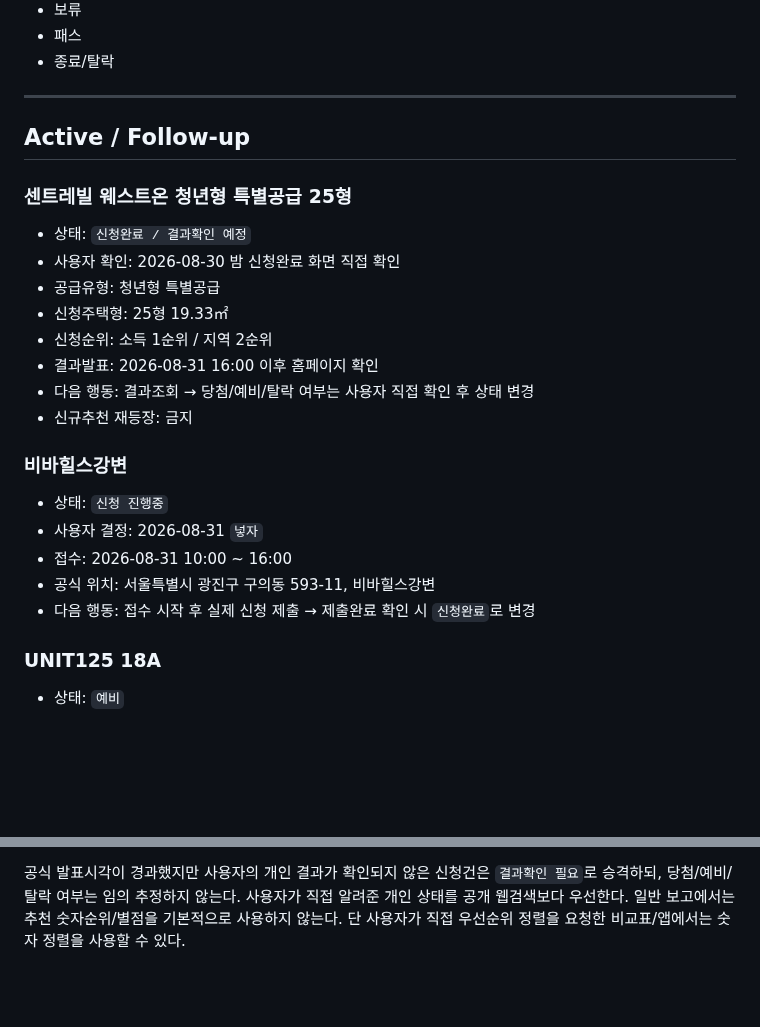
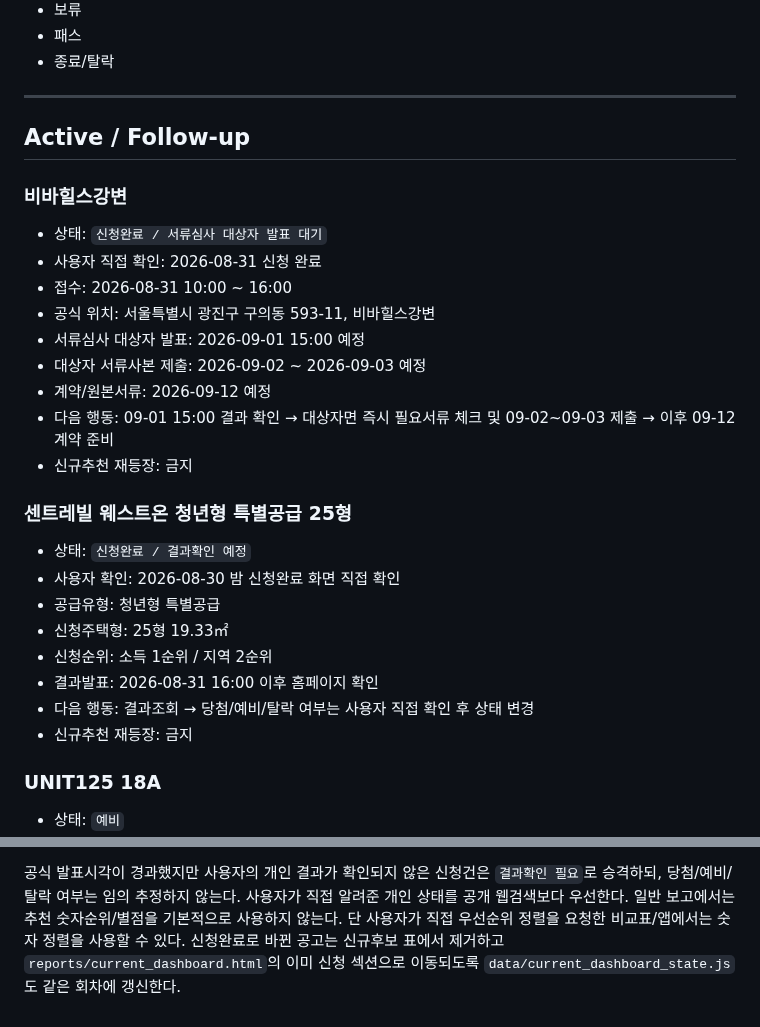
Before and after one commit to kimjae134679/ChungYack, a Markdown page: data/tracking_registry.md, 2 parts joined by grey strips. Drawn GitHub-style; blank space fills up the shorter version.

Commit message:
Move Viva Hills to submitted tracking and add follow-up schedule

```diff
--- a/data/tracking_registry.md
+++ b/data/tracking_registry.md
@@ -21,6 +21,17 @@
 
 ## Active / Follow-up
 
+### 비바힐스강변
+- 상태: `신청완료 / 서류심사 대상자 발표 대기`
+- 사용자 직접 확인: 2026-08-31 신청 완료
+- 접수: 2026-08-31 10:00 ~ 16:00
+- 공식 위치: 서울특별시 광진구 구의동 593-11, 비바힐스강변
+- 서류심사 대상자 발표: 2026-09-01 15:00 예정
+- 대상자 서류사본 제출: 2026-09-02 ~ 2026-09-03 예정
+- 계약/원본서류: 2026-09-12 예정
+- 다음 행동: 09-01 15:00 결과 확인 → 대상자면 즉시 필요서류 체크 및 09-02~09-03 제출 → 이후 09-12 계약 준비
+- 신규추천 재등장: 금지
+
 ### 센트레빌 웨스트온 청년형 특별공급 25형
 - 상태: `신청완료 / 결과확인 예정`
 - 사용자 확인: 2026-08-30 밤 신청완료 화면 직접 확인
@@ -30,13 +41,6 @@
 - 결과발표: 2026-08-31 16:00 이후 홈페이지 확인
 - 다음 행동: 결과조회 → 당첨/예비/탈락 여부는 사용자 직접 확인 후 상태 변경
 - 신규추천 재등장: 금지
-
-### 비바힐스강변
-- 상태: `신청 진행중`
-- 사용자 결정: 2026-08-31 `넣자`
-- 접수: 2026-08-31 10:00 ~ 16:00
-- 공식 위치: 서울특별시 광진구 구의동 593-11, 비바힐스강변
-- 다음 행동: 접수 시작 후 실제 신청 제출 → 제출완료 확인 시 `신청완료`로 변경
 
 ### UNIT125 18A
 - 상태: `예비`
@@ -141,3 +145,4 @@
 공식 발표시각이 경과했지만 사용자의 개인 결과가 확인되지 않은 신청건은 `결과확인 필요`로 승격하되, 당첨/예비/탈락 여부는 임의 추정하지 않는다.
 사용자가 직접 알려준 개인 상태를 공개 웹검색보다 우선한다.
 일반 보고에서는 추천 숫자순위/별점을 기본적으로 사용하지 않는다. 단 사용자가 직접 우선순위 정렬을 요청한 비교표/앱에서는 숫자 정렬을 사용할 수 있다.
+신청완료로 바뀐 공고는 신규후보 표에서 제거하고 `reports/current_dashboard.html`의 이미 신청 섹션으로 이동되도록 `data/current_dashboard_state.js`도 같은 회차에 갱신한다.
```
Also changed, not shown: other parts of data/tracking_registry.md (+1 -1 lines).
